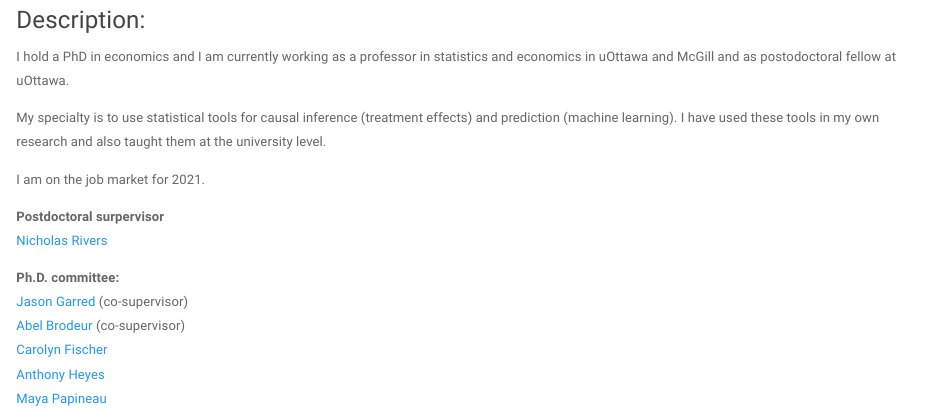
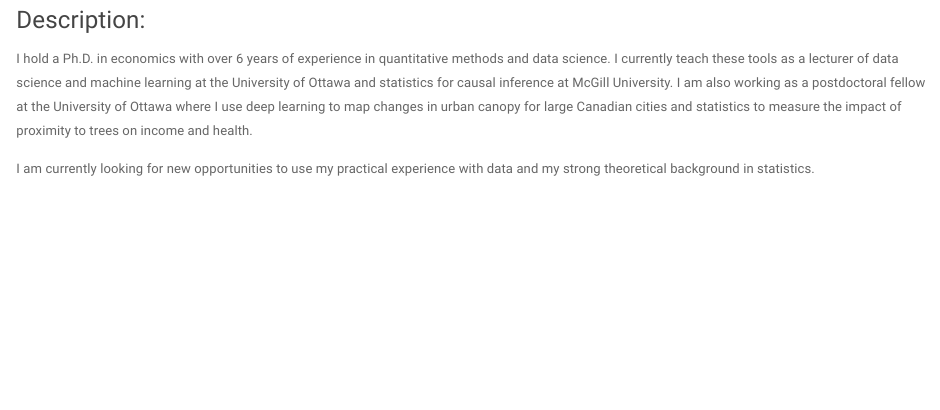
Before and after one commit to forgef/forgef.github.io, an R Markdown document (index.Rmd): the page in a window 1100 px wide, from 250 px down. Rendered offline with R 4.5, knitr and Pandoc, with nearby package versions; a font, style sheet, LaTeX package, included part or bibliography that could not be used is replaced or left out.

Commit message:
Updated presentation

```diff
--- a/index.Rmd
+++ b/index.Rmd
@@ -14,21 +14,9 @@ output: html_document
 
 ### Description:
 
+<p align="justify">
+I hold a Ph.D. in economics with over 6 years of experience in quantitative methods and data science. I currently teach these tools as a lecturer of data science and machine learning at the University of Ottawa and statistics for causal inference at McGill University. I am also working as a postdoctoral fellow at the University of Ottawa where I use deep learning to map changes in urban canopy for large Canadian cities and statistics to measure the impact of proximity to trees on income and health.<br>
 
-I hold a PhD in economics and I am currently working as a professor in statistics and economics in uOttawa and McGill and as postodoctoral fellow at uOttawa.
 
-My specialty is to use statistical tools for causal inference (treatment effects) and prediction (machine learning). I have used these tools in my own research and also taught them at the university level. <br>
-
-I am on the job market for 2021.
-
-<b>Postdoctoral surpervisor</b> <br>
-[Nicholas Rivers](https://sites.google.com/site/nicholasjrivers/) <br>
-
-<b>Ph.D. committee:</b> <br>
-<div style="text-align: justify">
-[Jason Garred](http://web5.uottawa.ca/www5/jasongarred/index.html) (co-supervisor) <br>
-[Abel Brodeur](https://sites.google.com/site/abelbrodeur/home?authuser=0) (co-supervisor) <br>
-[Carolyn Fischer](https://www.rff.org/people/carolyn-fischer/)<br>
-[Anthony Heyes](https://anthonyheyes.wordpress.com/)<br>
-[Maya Papineau](https://sites.google.com/site/mayapapineau/home)
-</div>
+I am currently looking for new opportunities to use my practical experience with data and my strong theoretical background in statistics.
+</p>
```
Also changed, not shown: index.html.
